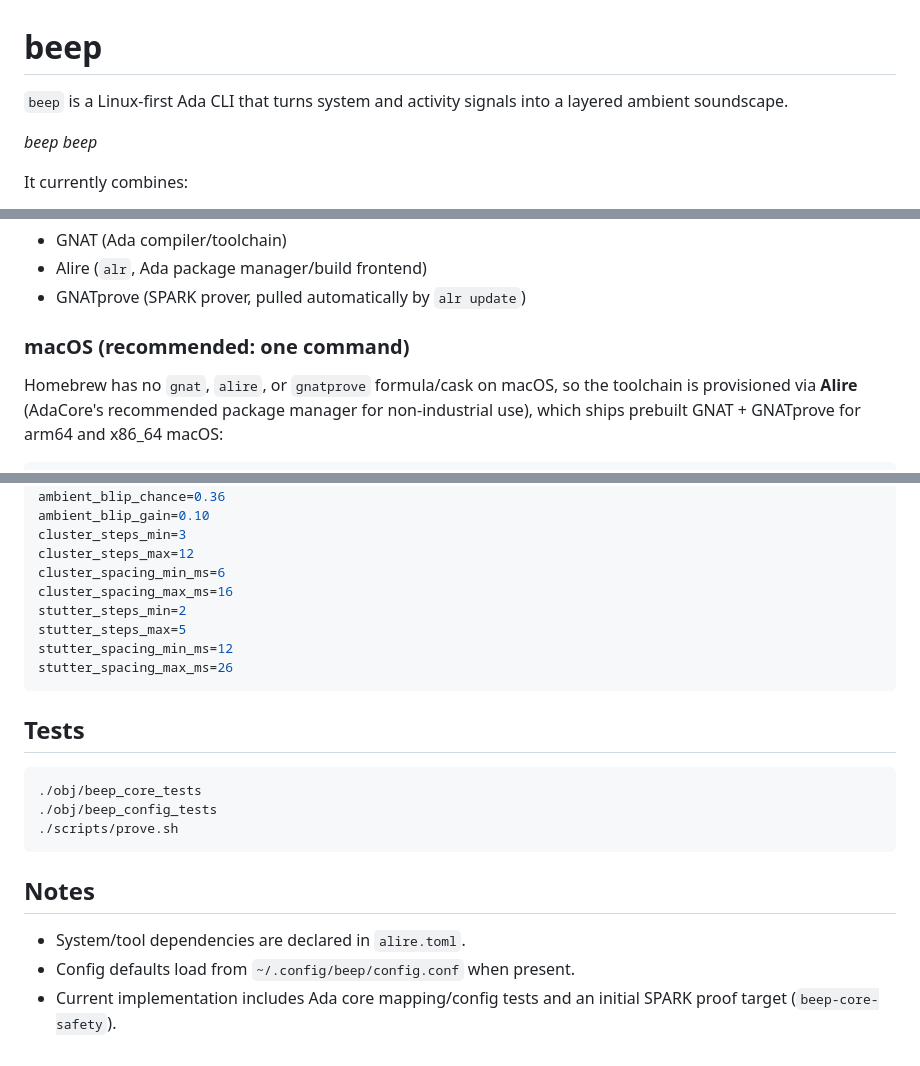
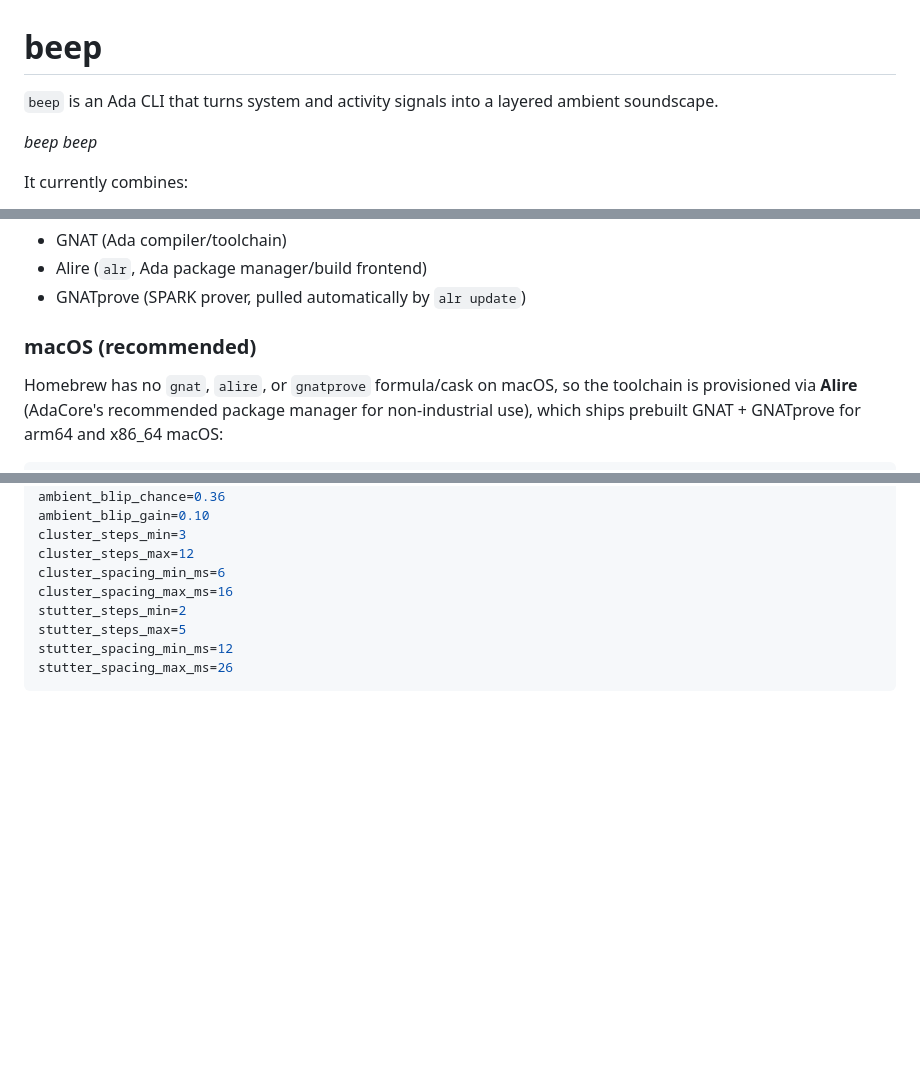
Before and after one commit to jamestomasino/beep, a Markdown page: README.md, 3 parts joined by grey strips. Rendered like a GitHub page; blank space fills up the shorter version.

````diff
--- a/README.md
+++ b/README.md
@@ -1,6 +1,6 @@
 # beep
 
-`beep` is a Linux-first Ada CLI that turns system and activity signals into a layered ambient soundscape.
+`beep` is an Ada CLI that turns system and activity signals into a layered ambient soundscape.
 
 *beep beep*
 
@@ -72,7 +72,7 @@ You need:
 - Alire (`alr`, Ada package manager/build frontend)
 - GNATprove (SPARK prover, pulled automatically by `alr update`)
 
-### macOS (recommended: one command)
+### macOS (recommended)
 
 Homebrew has no `gnat`, `alire`, or `gnatprove` formula/cask on macOS, so the
 toolchain is provisioned via **Alire** (AdaCore's recommended package manager
@@ -348,17 +291,3 @@ stutter_steps_max=5
 stutter_spacing_min_ms=12
 stutter_spacing_max_ms=26
 ```
-
-## Tests
-
-```bash
-./obj/beep_core_tests
-./obj/beep_config_tests
-./scripts/prove.sh
-```
-
-## Notes
-
-- System/tool dependencies are declared in `alire.toml`.
-- Config defaults load from `~/.config/beep/config.conf` when present.
-- Current implementation includes Ada core mapping/config tests and an initial SPARK proof target (`beep-core-safety`).
````
Also changed, not shown: other parts of README.md (+0 -57 lines).
